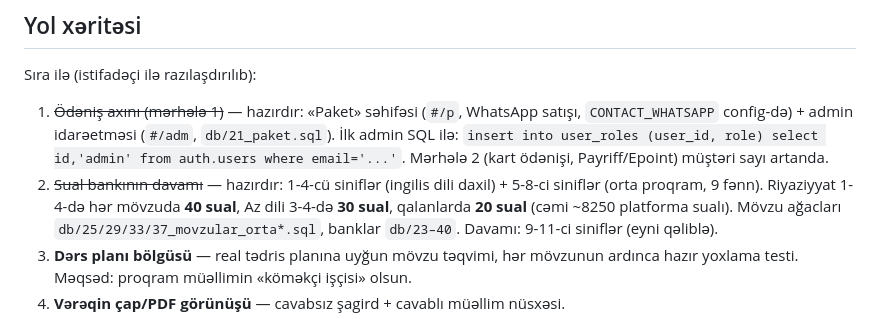
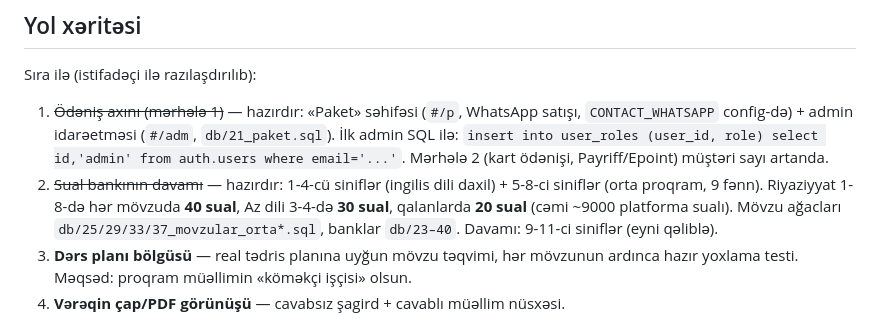
Before and after one commit to finnexmir-sudo/Testler, a Markdown page: CLAUDE.md, the part around the change. GitHub-like rendering.

Commit message:
Yol xeritesi: riyaziyyat 1-8 40 sual/movzu, bank ~9000 sual
Co-Authored-By: Claude Fable 5 <noreply@anthropic.com>
Claude-Session: https://claude.ai/code/session_01DJvNx85xSSvpw5Ly37jvwX

```diff
--- a/CLAUDE.md
+++ b/CLAUDE.md
@@ -68,9 +68,9 @@ Sıra ilə (istifadəçi ilə razılaşdırılıb):
    auth.users where email='...'`. Mərhələ 2 (kart ödənişi,
    Payriff/Epoint) müştəri sayı artanda.
 2. ~~Sual bankının davamı~~ — hazırdır: 1-4-cü siniflər (ingilis dili
-   daxil) + 5-8-ci siniflər (orta proqram, 9 fənn). Riyaziyyat 1-4-də
+   daxil) + 5-8-ci siniflər (orta proqram, 9 fənn). Riyaziyyat 1-8-də
    hər mövzuda **40 sual**, Az dili 3-4-də **30 sual**, qalanlarda
-   **20 sual** (cəmi ~8250 platforma sualı).
+   **20 sual** (cəmi ~9000 platforma sualı).
    Mövzu ağacları `db/25/29/33/37_movzular_orta*.sql`, banklar
    `db/23–40`. Davamı: 9-11-ci siniflər (eyni qəliblə).
 3. **Dərs planı bölgüsü** — real tədris planına uyğun mövzu təqvimi,
```
